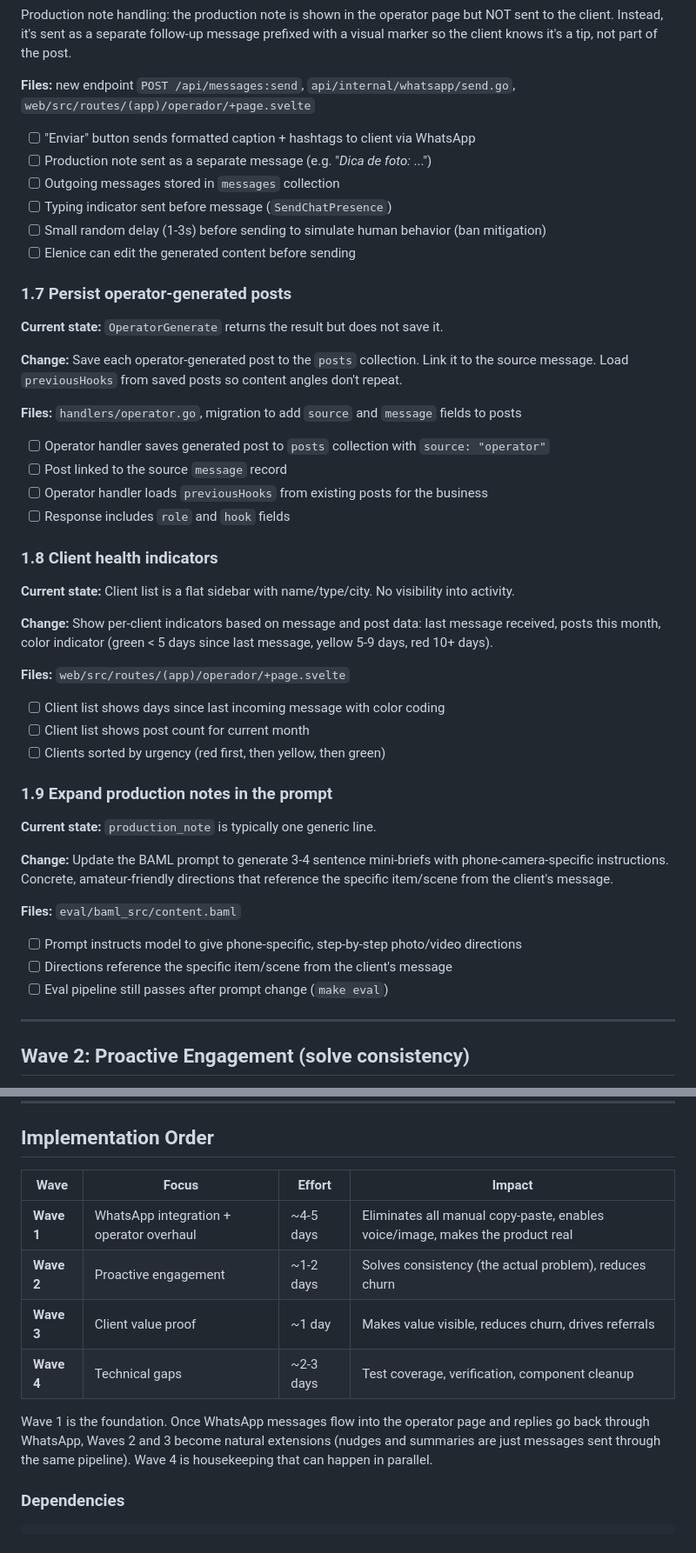
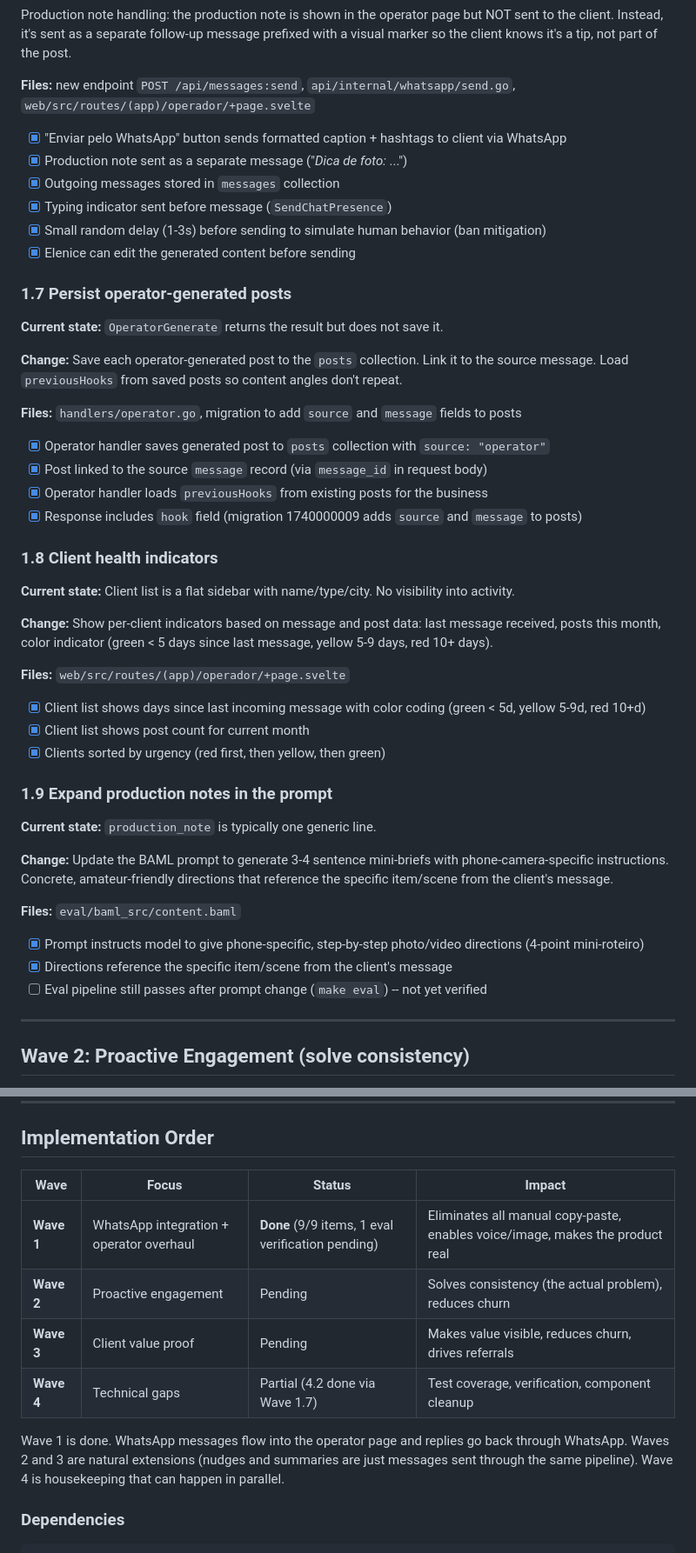
Before and after one commit to denisraison/rekan, a Markdown page: docs/PEP-007-mvp-gaps.md, 2 parts joined by grey strips. Shown at 87% size. GitHub-like rendering.

```diff
--- a/docs/PEP-007-mvp-gaps.md
+++ b/docs/PEP-007-mvp-gaps.md
@@ -115,12 +122,12 @@ Production note handling: the production note is shown in the operator page but
 
 **Files:** new endpoint `POST /api/messages:send`, `api/internal/whatsapp/send.go`, `web/src/routes/(app)/operador/+page.svelte`
 
-- [ ] "Enviar" button sends formatted caption + hashtags to client via WhatsApp
-- [ ] Production note sent as a separate message (e.g. "*Dica de foto:* ...")
-- [ ] Outgoing messages stored in `messages` collection
-- [ ] Typing indicator sent before message (`SendChatPresence`)
-- [ ] Small random delay (1-3s) before sending to simulate human behavior (ban mitigation)
-- [ ] Elenice can edit the generated content before sending
+- [x] "Enviar pelo WhatsApp" button sends formatted caption + hashtags to client via WhatsApp
+- [x] Production note sent as a separate message ("*Dica de foto:* ...")
+- [x] Outgoing messages stored in `messages` collection
+- [x] Typing indicator sent before message (`SendChatPresence`)
+- [x] Small random delay (1-3s) before sending to simulate human behavior (ban mitigation)
+- [x] Elenice can edit the generated content before sending
 
 ### 1.7 Persist operator-generated posts
 
@@ -130,10 +137,10 @@ Production note handling: the production note is shown in the operator page but
 
 **Files:** `handlers/operator.go`, migration to add `source` and `message` fields to posts
 
-- [ ] Operator handler saves generated post to `posts` collection with `source: "operator"`
-- [ ] Post linked to the source `message` record
-- [ ] Operator handler loads `previousHooks` from existing posts for the business
-- [ ] Response includes `role` and `hook` fields
+- [x] Operator handler saves generated post to `posts` collection with `source: "operator"`
+- [x] Post linked to the source `message` record (via `message_id` in request body)
+- [x] Operator handler loads `previousHooks` from existing posts for the business
+- [x] Response includes `hook` field (migration 1740000009 adds `source` and `message` to posts)
 
 ### 1.8 Client health indicators
 
@@ -143,9 +150,9 @@ Production note handling: the production note is shown in the operator page but
 
 **Files:** `web/src/routes/(app)/operador/+page.svelte`
 
-- [ ] Client list shows days since last incoming message with color coding
-- [ ] Client list shows post count for current month
-- [ ] Clients sorted by urgency (red first, then yellow, then green)
+- [x] Client list shows days since last incoming message with color coding (green < 5d, yellow 5-9d, red 10+d)
+- [x] Client list shows post count for current month
+- [x] Clients sorted by urgency (red first, then yellow, then green)
 
 ### 1.9 Expand production notes in the prompt
 
@@ -155,9 +162,9 @@ Production note handling: the production note is shown in the operator page but
 
 **Files:** `eval/baml_src/content.baml`
 
-- [ ] Prompt instructs model to give phone-specific, step-by-step photo/video directions
-- [ ] Directions reference the specific item/scene from the client's message
-- [ ] Eval pipeline still passes after prompt change (`make eval`)
+- [x] Prompt instructs model to give phone-specific, step-by-step photo/video directions (4-point mini-roteiro)
+- [x] Directions reference the specific item/scene from the client's message
+- [ ] Eval pipeline still passes after prompt change (`make eval`) -- not yet verified
 
 ---
 
@@ -315,14 +322,14 @@ Wave 1 (Tailwind v4 + shadcn-svelte) is done. Remaining:
 
 ## Implementation Order
 
-| Wave | Focus | Effort | Impact |
+| Wave | Focus | Status | Impact |
 |------|-------|--------|--------|
-| **Wave 1** | WhatsApp integration + operator overhaul | ~4-5 days | Eliminates all manual copy-paste, enables voice/image, makes the product real |
-| **Wave 2** | Proactive engagement | ~1-2 days | Solves consistency (the actual problem), reduces churn |
-| **Wave 3** | Client value proof | ~1 day | Makes value visible, reduces churn, drives referrals |
-| **Wave 4** | Technical gaps | ~2-3 days | Test coverage, verification, component cleanup |
+| **Wave 1** | WhatsApp integration + operator overhaul | **Done** (9/9 items, 1 eval verification pending) | Eliminates all manual copy-paste, enables voice/image, makes the product real |
+| **Wave 2** | Proactive engagement | Pending | Solves consistency (the actual problem), reduces churn |
+| **Wave 3** | Client value proof | Pending | Makes value visible, reduces churn, drives referrals |
+| **Wave 4** | Technical gaps | Partial (4.2 done via Wave 1.7) | Test coverage, verification, component cleanup |
 
-Wave 1 is the foundation. Once WhatsApp messages flow into the operator page and replies go back through WhatsApp, Waves 2 and 3 become natural extensions (nudges and summaries are just messages sent through the same pipeline). Wave 4 is housekeeping that can happen in parallel.
+Wave 1 is done. WhatsApp messages flow into the operator page and replies go back through WhatsApp. Waves 2 and 3 are natural extensions (nudges and summaries are just messages sent through the same pipeline). Wave 4 is housekeeping that can happen in parallel.
 
 ### Dependencies
 
```
Also changed, not shown: other parts of docs/PEP-007-mvp-gaps.md (+38 -31 lines).
